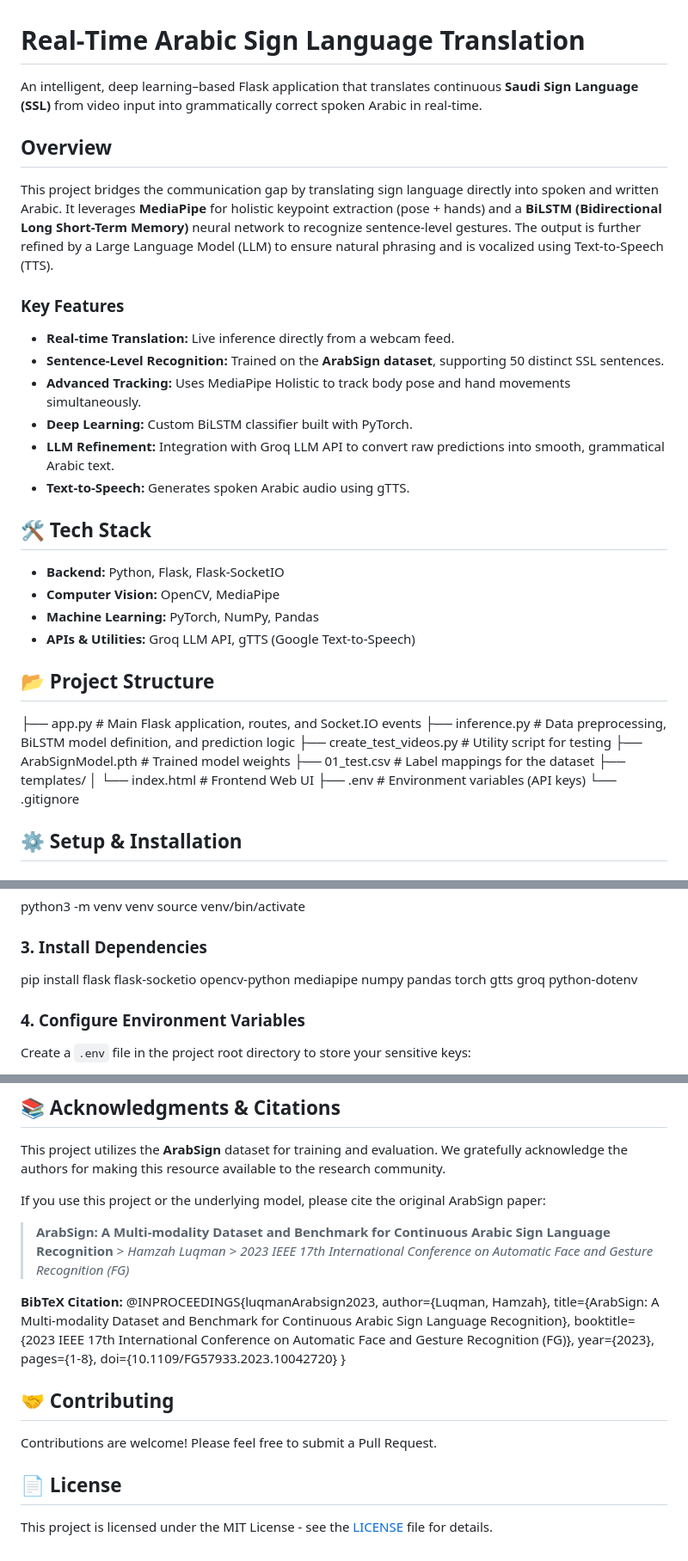
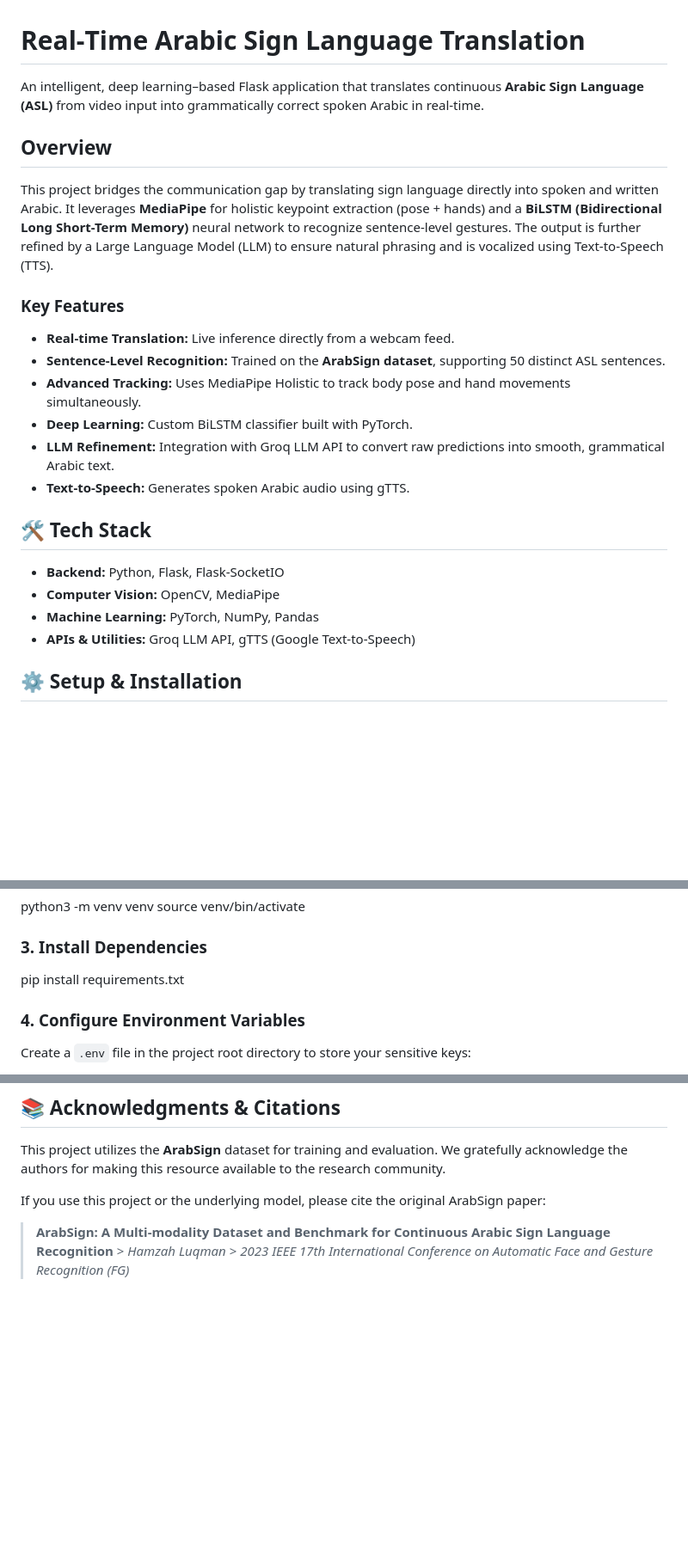
Before and after one commit to MoBa02/ASLTranslator, a Markdown page: README.md, 3 parts joined by grey strips. Shown at 86% size. Rendered like a GitHub page; blank space fills up the shorter version.

```diff
--- a/README.md
+++ b/README.md
@@ -1,6 +1,6 @@
 # Real‑Time Arabic Sign Language Translation
 
-An intelligent, deep learning–based Flask application that translates continuous **Saudi Sign Language (SSL)** from video input into grammatically correct spoken Arabic in real-time.
+An intelligent, deep learning–based Flask application that translates continuous **Arabic Sign Language (ASL)** from video input into grammatically correct spoken Arabic in real-time.
 
 ##  Overview
 
@@ -8,7 +8,7 @@ This project bridges the communication gap by translating sign language directly
 
 ### Key Features
 * **Real-time Translation:** Live inference directly from a webcam feed.
-* **Sentence-Level Recognition:** Trained on the **ArabSign dataset**, supporting 50 distinct SSL sentences.
+* **Sentence-Level Recognition:** Trained on the **ArabSign dataset**, supporting 50 distinct ASL sentences.
 * **Advanced Tracking:** Uses MediaPipe Holistic to track body pose and hand movements simultaneously.
 * **Deep Learning:** Custom BiLSTM classifier built with PyTorch.
 * **LLM Refinement:** Integration with Groq LLM API to convert raw predictions into smooth, grammatical Arabic text.
@@ -21,17 +21,6 @@ This project bridges the communication gap by translating sign language directly
 * **Machine Learning:** PyTorch, NumPy, Pandas
 * **APIs & Utilities:** Groq LLM API, gTTS (Google Text-to-Speech)
 
-## 📂 Project Structure
-
-├── app.py              # Main Flask application, routes, and Socket.IO events
-├── inference.py        # Data preprocessing, BiLSTM model definition, and prediction logic
-├── create_test_videos.py # Utility script for testing
-├── ArabSignModel.pth   # Trained model weights
-├── 01_test.csv         # Label mappings for the dataset
-├── templates/
-│   └── index.html      # Frontend Web UI
-├── .env                # Environment variables (API keys)
-└── .gitignore
 
 ## ⚙️ Setup & Installation
 
@@ -52,7 +41,7 @@ source venv/bin/activate
 
 ### 3\. Install Dependencies
 
-pip install flask flask-socketio opencv-python mediapipe numpy pandas torch gtts groq python-dotenv
+pip install requirements.txt
 
 ### 4\. Configure Environment Variables
 
@@ -88,20 +77,3 @@ This project utilizes the **ArabSign** dataset for training and evaluation. We g
 If you use this project or the underlying model, please cite the original ArabSign paper:
 
 > **ArabSign: A Multi-modality Dataset and Benchmark for Continuous Arabic Sign Language Recognition** > *Hamzah Luqman* > *2023 IEEE 17th International Conference on Automatic Face and Gesture Recognition (FG)*
-
-**BibTeX Citation:**
-@INPROCEEDINGS{luqmanArabsign2023,
-  author={Luqman, Hamzah},
-  title={ArabSign: A Multi-modality Dataset and Benchmark for Continuous Arabic Sign Language Recognition},
-  booktitle={2023 IEEE 17th International Conference on Automatic Face and Gesture Recognition (FG)},
-  year={2023},
-  pages={1-8},
-  doi={10.1109/FG57933.2023.10042720}
-}
-## 🤝 Contributing
-
-Contributions are welcome\! Please feel free to submit a Pull Request.
-
-## 📄 License
-
-This project is licensed under the MIT License - see the [LICENSE](https://www.google.com/search?q=LICENSE) file for details.
```
